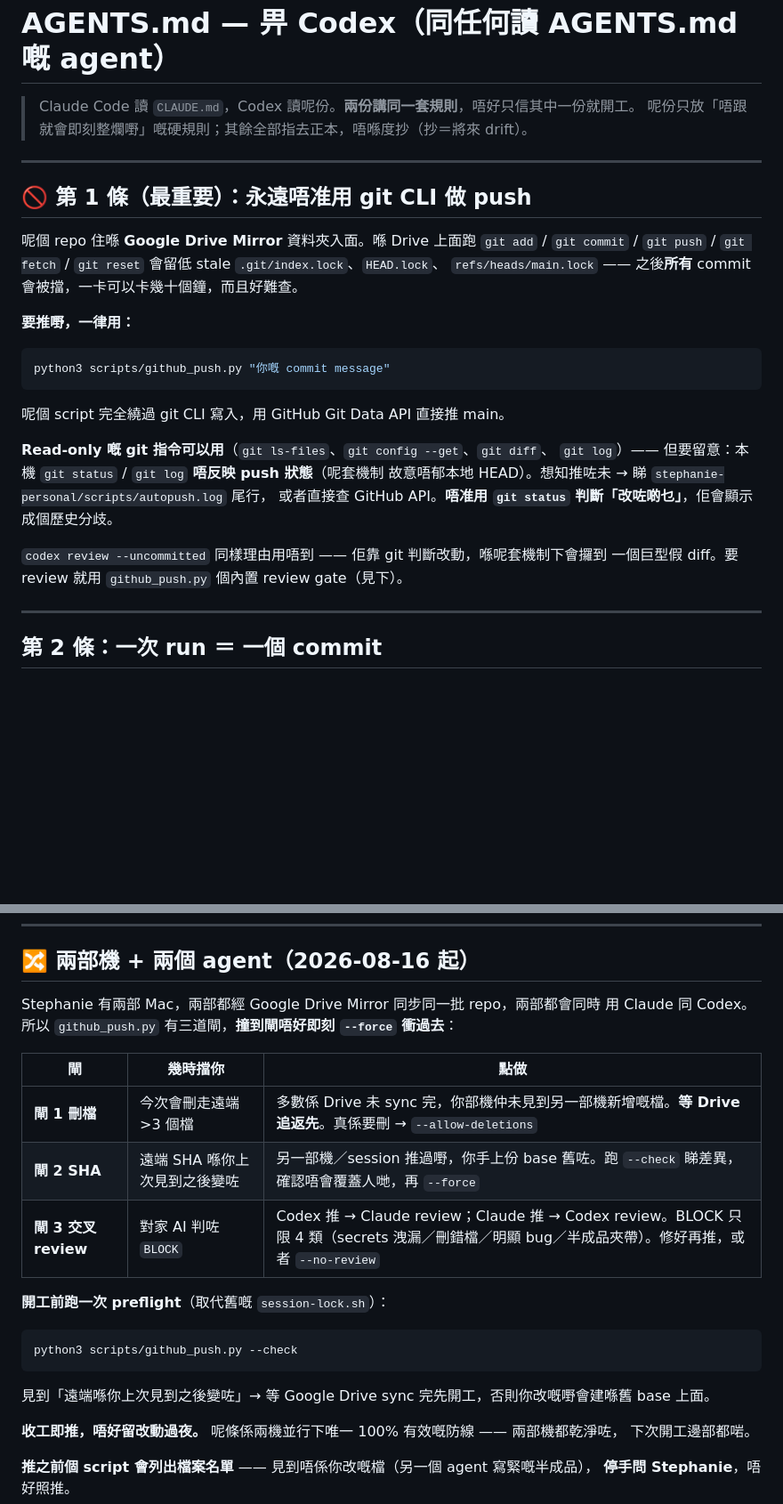
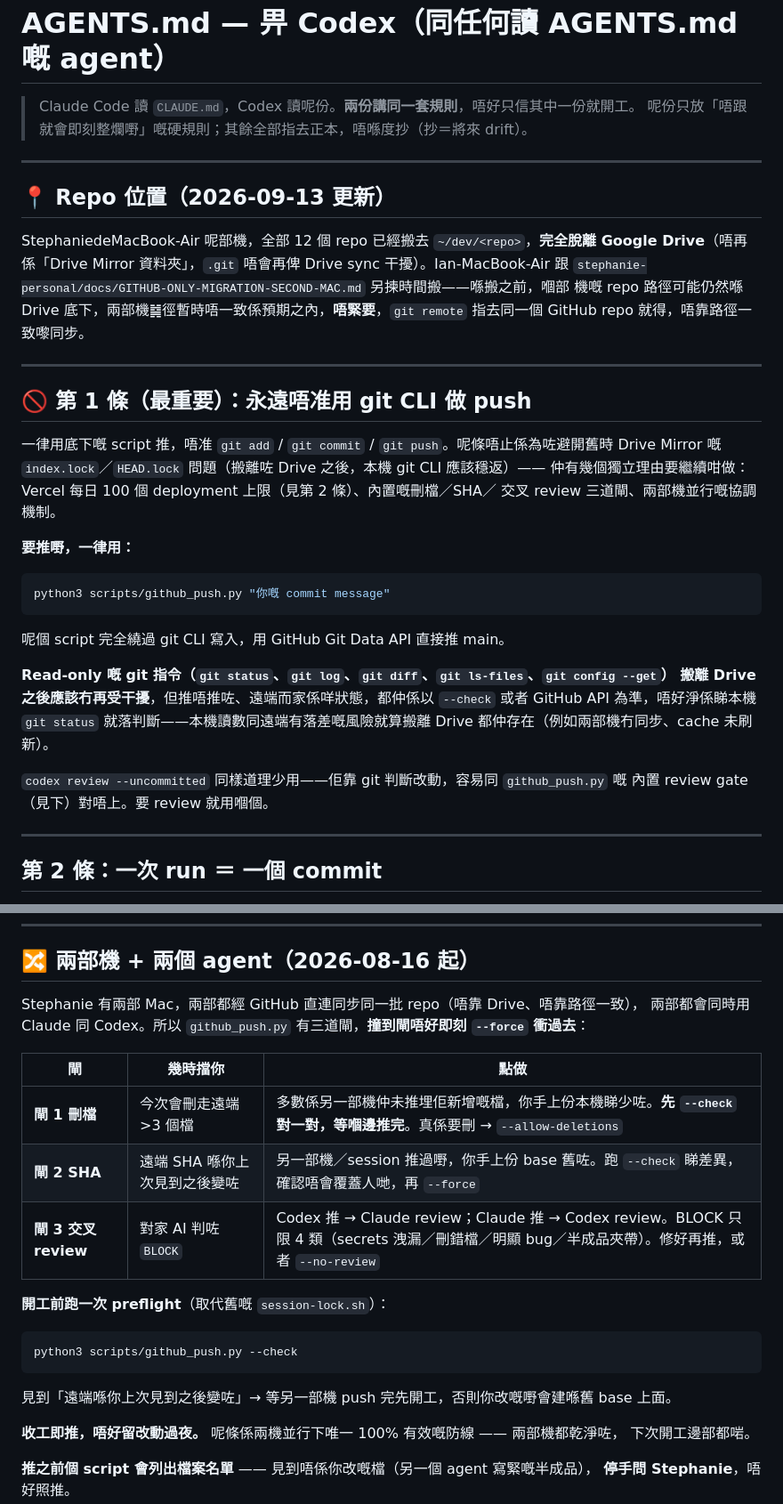
Before and after one commit to auzistephanie/catnu-app, a Markdown page: AGENTS.md, 2 parts joined by grey strips. Shown at 89% size. Drawn GitHub-style; blank space fills up the shorter version.

Commit message:
[claude@claude] docs: AGENTS.md 更新（repo 位置搬去 ~/dev，脫離 Google Drive；2026-09-13 正本重新派發）

````diff
--- a/AGENTS.md
+++ b/AGENTS.md
@@ -5,11 +5,22 @@
 
 ---
 
+## 📍 Repo 位置（2026-09-13 更新）
+
+StephaniedeMacBook-Air 呢部機，全部 12 個 repo 已經搬去 `~/dev/<repo>`，**完全脫離 Google
+Drive**（唔再係「Drive Mirror 資料夾」，`.git` 唔會再俾 Drive sync 干擾）。Ian-MacBook-Air
+跟 `stephanie-personal/docs/GITHUB-ONLY-MIGRATION-SECOND-MAC.md` 另揀時間搬——喺搬之前，嗰部
+機嘅 repo 路徑可能仍然喺 Drive 底下，兩部機䷯徑暫時唔一致係預期之內，**唔緊要**，`git remote`
+指去同一個 GitHub repo 就得，唔靠路徑一致嚟同步。
+
+---
+
 ## 🚫 第 1 條（最重要）：**永遠唔准用 git CLI 做 push**
 
-呢個 repo 住喺 **Google Drive Mirror** 資料夾入面。喺 Drive 上面跑 `git add` / `git commit` /
-`git push` / `git fetch` / `git reset` 會留低 stale `.git/index.lock`、`HEAD.lock`、
-`refs/heads/main.lock` —— 之後**所有** commit 會被擋，一卡可以卡幾十個鐘，而且好難查。
+一律用底下嘅 script 推，唔准 `git add` / `git commit` / `git push`。呢條唔止係為咗避開舊時
+Drive Mirror 嘅 `index.lock`／`HEAD.lock` 問題（搬離咗 Drive 之後，本機 git CLI 應該穩返）——
+仲有幾個獨立理由要繼續咁做：Vercel 每日 100 個 deployment 上限（見第 2 條）、內置嘅刪檔／SHA／
+交叉 review 三道閘、兩部機並行嘅協調機制。
 
 **要推嘢，一律用：**
 
@@ -19,13 +30,13 @@ python3 scripts/github_push.py "你嘅 commit message"
 
 呢個 script 完全繞過 git CLI 寫入，用 GitHub Git Data API 直接推 main。
 
-**Read-only 嘅 git 指令可以用**（`git ls-files`、`git config --get`、`git diff`、
-`git log`）—— 但要留意：本機 `git status` / `git log` **唔反映 push 狀態**（呢套機制
-故意唔郁本地 HEAD）。想知推咗未 → 睇 `stephanie-personal/scripts/autopush.log` 尾行，
-或者直接查 GitHub API。**唔准用 `git status` 判斷「改咗啲乜」**，佢會顯示成個歷史分歧。
+**Read-only 嘅 git 指令（`git status`、`git log`、`git diff`、`git ls-files`、`git config --get`）
+搬離 Drive 之後應該冇再受干擾**，但推唔推咗、遠端而家係咩狀態，都仲係以 `--check` 或者
+GitHub API 為準，唔好淨係睇本機 `git status` 就落判斷——本機讀數同遠端有落差嘅風險就算搬離
+Drive 都仲存在（例如兩部機冇同步、cache 未刷新）。
 
-`codex review --uncommitted` 同樣理由用唔到 —— 佢靠 git 判斷改動，喺呢套機制下會攞到
-一個巨型假 diff。要 review 就用 `github_push.py` 個內置 review gate（見下）。
+`codex review --uncommitted` 同樣道理少用——佢靠 git 判斷改動，容易同 `github_push.py` 嘅
+內置 review gate（見下）對唔上。要 review 就用嗰個。
 
 ---
 
@@ -71,12 +82,12 @@ curl -H "Authorization: Bearer $GITHUB_TOKEN" \
 
 ## 🔀 兩部機 + 兩個 agent（2026-08-16 起）
 
-Stephanie 有兩部 Mac，兩部都經 Google Drive Mirror 同步同一批 repo，兩部都會同時
-用 Claude 同 Codex。所以 `github_push.py` 有三道閘，**撞到閘唔好即刻 `--force` 衝過去**：
+Stephanie 有兩部 Mac，兩部都經 GitHub 直連同步同一批 repo（唔靠 Drive、唔靠路徑一致），
+兩部都會同時用 Claude 同 Codex。所以 `github_push.py` 有三道閘，**撞到閘唔好即刻 `--force` 衝過去**：
 
 | 閘 | 幾時擋你 | 點做 |
 |---|---|---|
-| **閘 1 刪檔** | 今次會刪走遠端 >3 個檔 | 多數係 Drive 未 sync 完，你部機仲未見到另一部機新增嘅檔。**等 Drive 追返先**。真係要刪 → `--allow-deletions` |
+| **閘 1 刪檔** | 今次會刪走遠端 >3 個檔 | 多數係另一部機仲未推埋佢新增嘅檔，你手上份本機睇少咗。**先 `--check` 對一對，等嗰邊推完**。真係要刪 → `--allow-deletions` |
 | **閘 2 SHA** | 遠端 SHA 喺你上次見到之後變咗 | 另一部機／session 推過嘢，你手上份 base 舊咗。跑 `--check` 睇差異，確認唔會覆蓋人哋，再 `--force` |
 | **閘 3 交叉 review** | 對家 AI 判咗 `BLOCK` | Codex 推 → Claude review；Claude 推 → Codex review。BLOCK 只限 4 類（secrets 洩漏／刪錯檔／明顯 bug／半成品夾帶）。修好再推，或者 `--no-review` |
 
@@ -86,7 +97,7 @@ Stephanie 有兩部 Mac，兩部都經 Google Drive Mirror 同步同一批 repo
 python3 scripts/github_push.py --check
 ```
 
-見到「遠端喺你上次見到之後變咗」→ 等 Google Drive sync 完先開工，否則你改嘅嘢會建喺舊 base 上面。
+見到「遠端喺你上次見到之後變咗」→ 等另一部機 push 完先開工，否則你改嘅嘢會建喺舊 base 上面。
 
 **收工即推，唔好留改動過夜。** 呢條係兩機並行下唯一 100% 有效嘅防線 —— 兩部機都乾淨咗，
 下次開工邊部都啱。
````
Also changed, not shown: other parts of AGENTS.md (+4 -3 lines).
